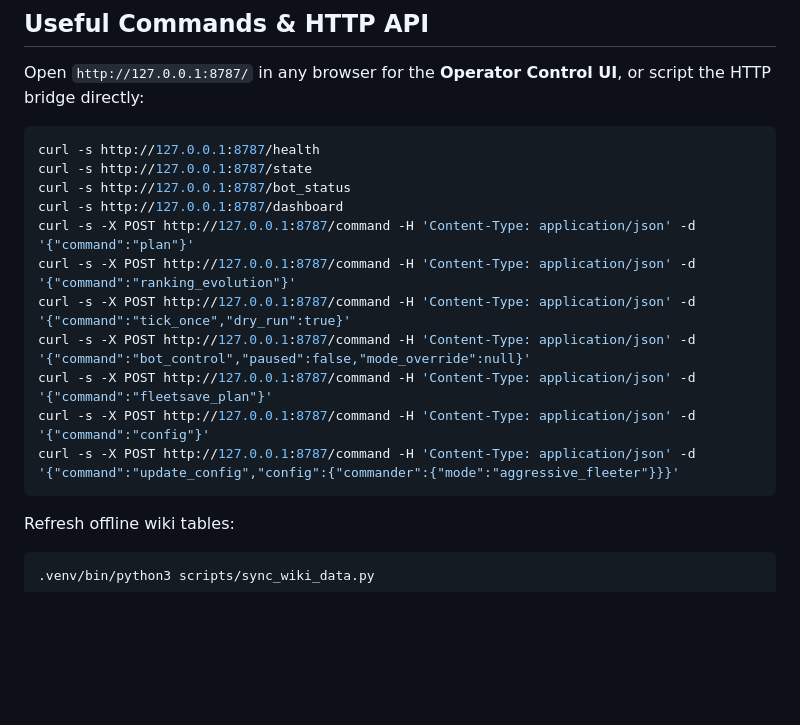
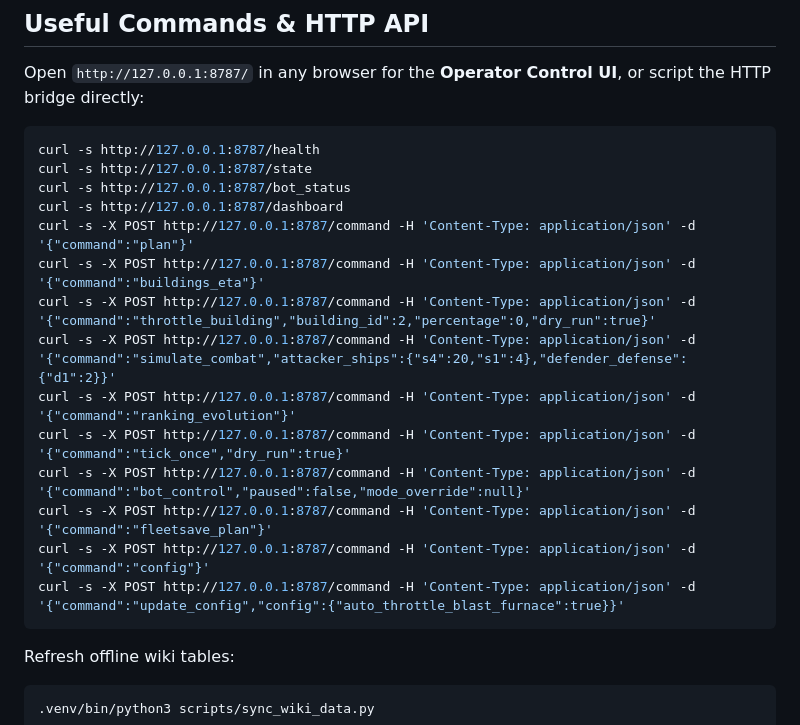
Before and after one commit to vitorecomp/spaceinvasion-autoplayer, a Markdown page: README.md, the part around one of its changes. Drawn GitHub-style; blank space fills up the shorter version.

````diff
--- a/README.md
+++ b/README.md
@@ -81,12 +87,15 @@ curl -s http://127.0.0.1:8787/state
 curl -s http://127.0.0.1:8787/bot_status
 curl -s http://127.0.0.1:8787/dashboard
 curl -s -X POST http://127.0.0.1:8787/command -H 'Content-Type: application/json' -d '{"command":"plan"}'
+curl -s -X POST http://127.0.0.1:8787/command -H 'Content-Type: application/json' -d '{"command":"buildings_eta"}'
+curl -s -X POST http://127.0.0.1:8787/command -H 'Content-Type: application/json' -d '{"command":"throttle_building","building_id":2,"percentage":0,"dry_run":true}'
+curl -s -X POST http://127.0.0.1:8787/command -H 'Content-Type: application/json' -d '{"command":"simulate_combat","attacker_ships":{"s4":20,"s1":4},"defender_defense":{"d1":2}}'
 curl -s -X POST http://127.0.0.1:8787/command -H 'Content-Type: application/json' -d '{"command":"ranking_evolution"}'
 curl -s -X POST http://127.0.0.1:8787/command -H 'Content-Type: application/json' -d '{"command":"tick_once","dry_run":true}'
 curl -s -X POST http://127.0.0.1:8787/command -H 'Content-Type: application/json' -d '{"command":"bot_control","paused":false,"mode_override":null}'
 curl -s -X POST http://127.0.0.1:8787/command -H 'Content-Type: application/json' -d '{"command":"fleetsave_plan"}'
 curl -s -X POST http://127.0.0.1:8787/command -H 'Content-Type: application/json' -d '{"command":"config"}'
-curl -s -X POST http://127.0.0.1:8787/command -H 'Content-Type: application/json' -d '{"command":"update_config","config":{"commander":{"mode":"aggressive_fleeter"}}}'
+curl -s -X POST http://127.0.0.1:8787/command -H 'Content-Type: application/json' -d '{"command":"update_config","config":{"auto_throttle_blast_furnace":true}}'
 ```
 
 Refresh offline wiki tables:
````
Also changed, not shown: other parts of README.md (+8 -2 lines), SPEC.md (+3 -3 lines), docs/images/control-ui.png, 17 other files.
